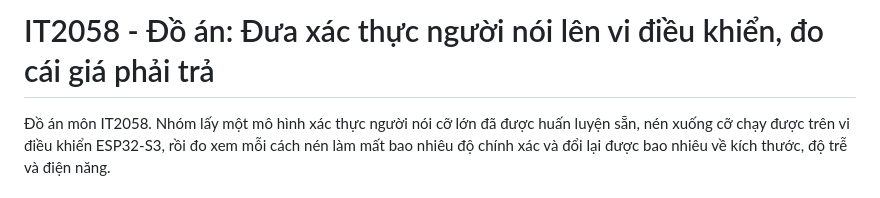
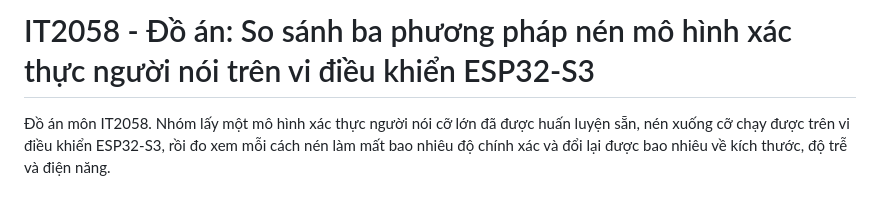
Before and after one commit to ttqteo/IT2058_EdgeAI, a Markdown page: README.md, the part around the change. Drawn GitHub-style.

```diff
--- a/README.md
+++ b/README.md
@@ -1,4 +1,4 @@
-# IT2058 - Đồ án: Đưa xác thực người nói lên vi điều khiển, đo cái giá phải trả
+# IT2058 - Đồ án: So sánh ba phương pháp nén mô hình xác thực người nói trên vi điều khiển ESP32-S3
 
 Đồ án môn IT2058. Nhóm lấy một mô hình xác thực người nói cỡ lớn đã được huấn luyện sẵn, nén xuống cỡ chạy được trên vi điều khiển ESP32-S3, rồi đo xem mỗi cách nén làm mất bao nhiêu độ chính xác và đổi lại được bao nhiêu về kích thước, độ trễ và điện năng.
 
```
Also changed, not shown: docs/ke-hoach.md (+1 -1 lines), docs/pipeline.md (+2 -2 lines).
